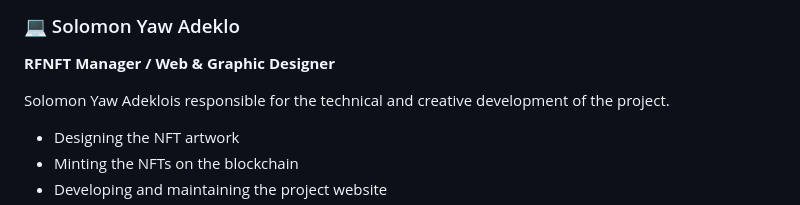
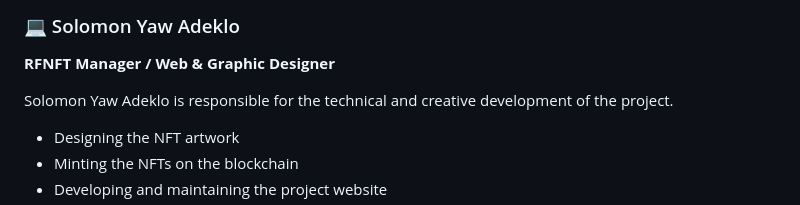
Before and after one commit to solomonyaw/ronyfoster, a Markdown page: README.md, the part around the change. Drawn GitHub-style.

```diff
--- a/README.md
+++ b/README.md
@@ -95,7 +95,7 @@ transformed into blockchain-based assets.
 <p><strong>RFNFT Manager / Web & Graphic Designer</strong></p>
 
 <p>
-Solomon Yaw Adeklois responsible for the technical and creative development of the project.
+Solomon Yaw Adeklo is responsible for the technical and creative development of the project.
 </p>
 
 <ul>
```
